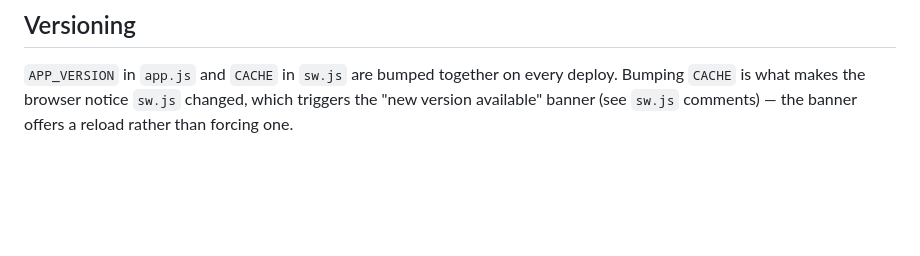
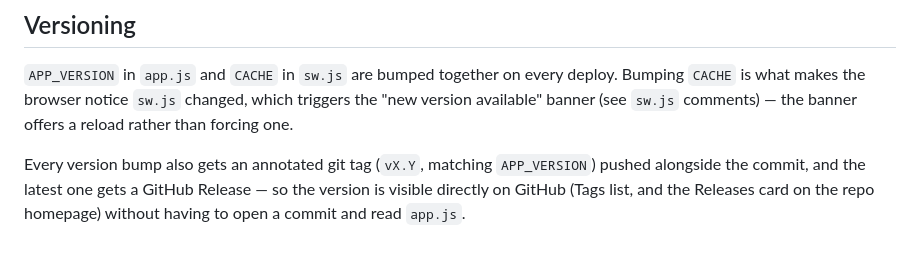
Before and after one commit to antonjung/money, a Markdown page: CLAUDE.md, the part around the change. GitHub-like rendering; blank space fills up the shorter version.

Commit message:
Document versioning/tagging convention in CLAUDE.md
Version bumps now get a matching annotated git tag pushed alongside the
commit (backfilled v1.0-v1.10 for the existing history), plus a GitHub
Release for the latest — so the version is visible on GitHub itself.

Co-Authored-By: Claude Sonnet 5 <noreply@anthropic.com>

```diff
--- a/CLAUDE.md
+++ b/CLAUDE.md
@@ -105,3 +105,9 @@ confirmation still applies if the device already has local data.
 deploy. Bumping `CACHE` is what makes the browser notice `sw.js` changed,
 which triggers the "new version available" banner (see `sw.js` comments) —
 the banner offers a reload rather than forcing one.
+
+Every version bump also gets an annotated git tag (`vX.Y`, matching
+`APP_VERSION`) pushed alongside the commit, and the latest one gets a GitHub
+Release — so the version is visible directly on GitHub (Tags list, and the
+Releases card on the repo homepage) without having to open a commit and read
+`app.js`.
```
